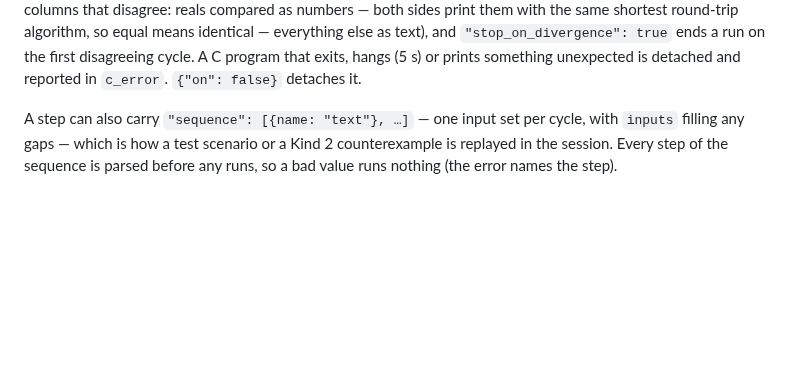
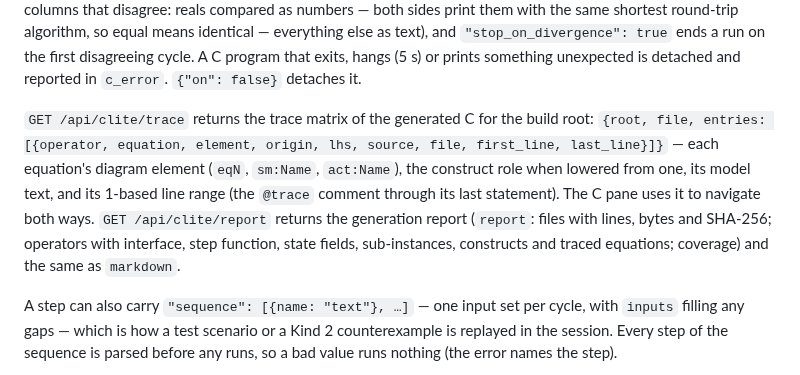
Before and after one commit to Shepherdhunt/OpenLustreStudio, a Markdown page: apps/studio_ui/README.md, the part around the change. Drawn GitHub-style; blank space fills up the shorter version.

```diff
--- a/apps/studio_ui/README.md
+++ b/apps/studio_ui/README.md
@@ -101,6 +101,17 @@ round-trip algorithm, so equal means identical — everything else as text), and
 `"stop_on_divergence": true` ends a run on the first disagreeing cycle. A C
 program that exits, hangs (5 s) or prints something unexpected is detached
 and reported in `c_error`. `{"on": false}` detaches it.
+
+`GET /api/clite/trace` returns the trace matrix of the generated C for the
+build root: `{root, file, entries: [{operator, equation, element, origin,
+lhs, source, file, first_line, last_line}]}` — each equation's diagram
+element (`eqN`, `sm:Name`, `act:Name`), the construct role when lowered
+from one, its model text, and its 1-based line range (the `@trace` comment
+through its last statement). The C pane uses it to navigate both ways.
+`GET /api/clite/report` returns the generation report (`report`: files with
+lines, bytes and SHA-256; operators with interface, step function, state
+fields, sub-instances, constructs and traced equations; coverage) and the
+same as `markdown`.
 
 A step can also carry `"sequence": [{name: "text"}, …]` — one input set
 per cycle, with `inputs` filling any gaps — which is how a test scenario
```
Also changed, not shown: README.md (+18 -0 lines), docs/scade-parity-roadmap.md (+19 -15 lines), docs/screenshots/10-traceability.png (added).
